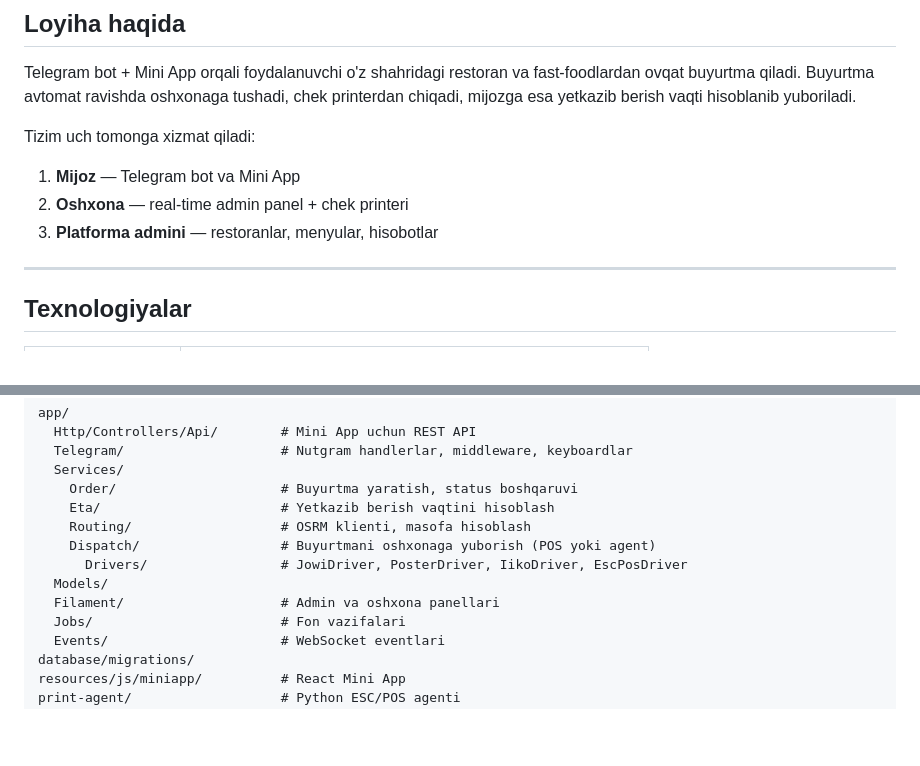
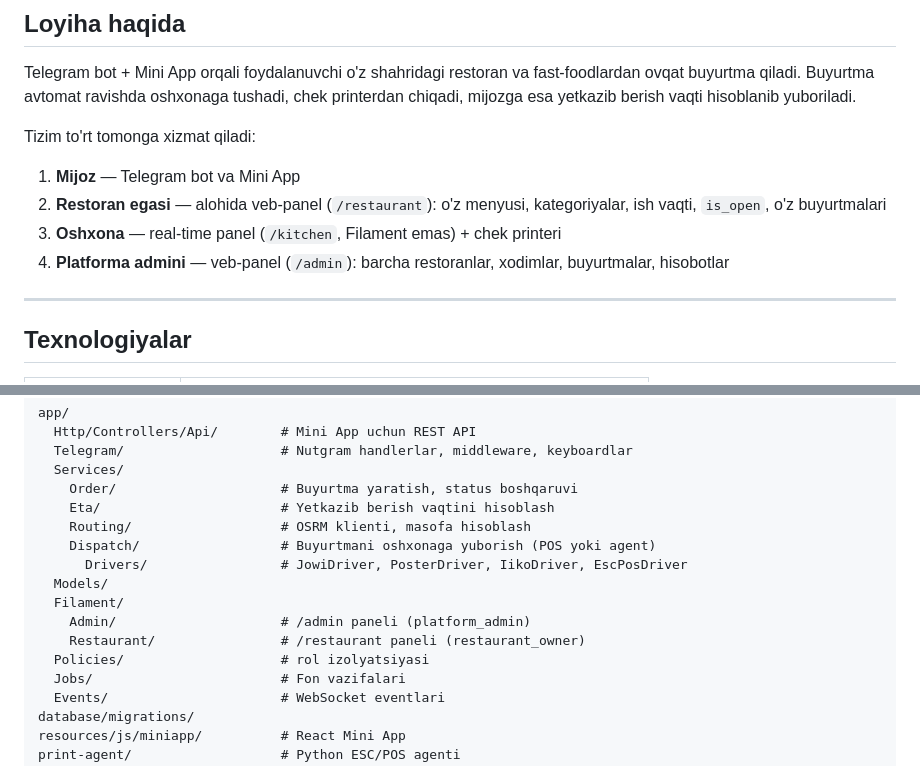
Before and after one commit to Turaboev-swe/Yetkaz-Uz, a Markdown page: Claude.md, 2 parts joined by grey strips. GitHub-like rendering; blank space fills up the shorter version.

```diff
--- a/Claude.md
+++ b/Claude.md
@@ -6,11 +6,14 @@ Telegram bot + Mini App orqali foydalanuvchi o'z shahridagi restoran va fast-foo
 ovqat buyurtma qiladi. Buyurtma avtomat ravishda oshxonaga tushadi, chek printerdan
 chiqadi, mijozga esa yetkazib berish vaqti hisoblanib yuboriladi.
 
-Tizim uch tomonga xizmat qiladi:
+Tizim to'rt tomonga xizmat qiladi:
 
 1. **Mijoz** — Telegram bot va Mini App
-2. **Oshxona** — real-time admin panel + chek printeri
-3. **Platforma admini** — restoranlar, menyular, hisobotlar
+2. **Restoran egasi** — alohida veb-panel (`/restaurant`): o'z menyusi, kategoriyalar,
+   ish vaqti, `is_open`, o'z buyurtmalari
+3. **Oshxona** — real-time panel (`/kitchen`, Filament emas) + chek printeri
+4. **Platforma admini** — veb-panel (`/admin`): barcha restoranlar, xodimlar,
+   buyurtmalar, hisobotlar
 
 ---
 
@@ -49,7 +52,10 @@ app/
     Dispatch/                  # Buyurtmani oshxonaga yuborish (POS yoki agent)
       Drivers/                 # JowiDriver, PosterDriver, IikoDriver, EscPosDriver
   Models/
-  Filament/                    # Admin va oshxona panellari
+  Filament/
+    Admin/                     # /admin paneli (platform_admin)
+    Restaurant/                # /restaurant paneli (restaurant_owner)
+  Policies/                    # rol izolyatsiyasi
   Jobs/                        # Fon vazifalari
   Events/                      # WebSocket eventlari
 database/migrations/
```
Also changed, not shown: other parts of Claude.md (+50 -11 lines).
